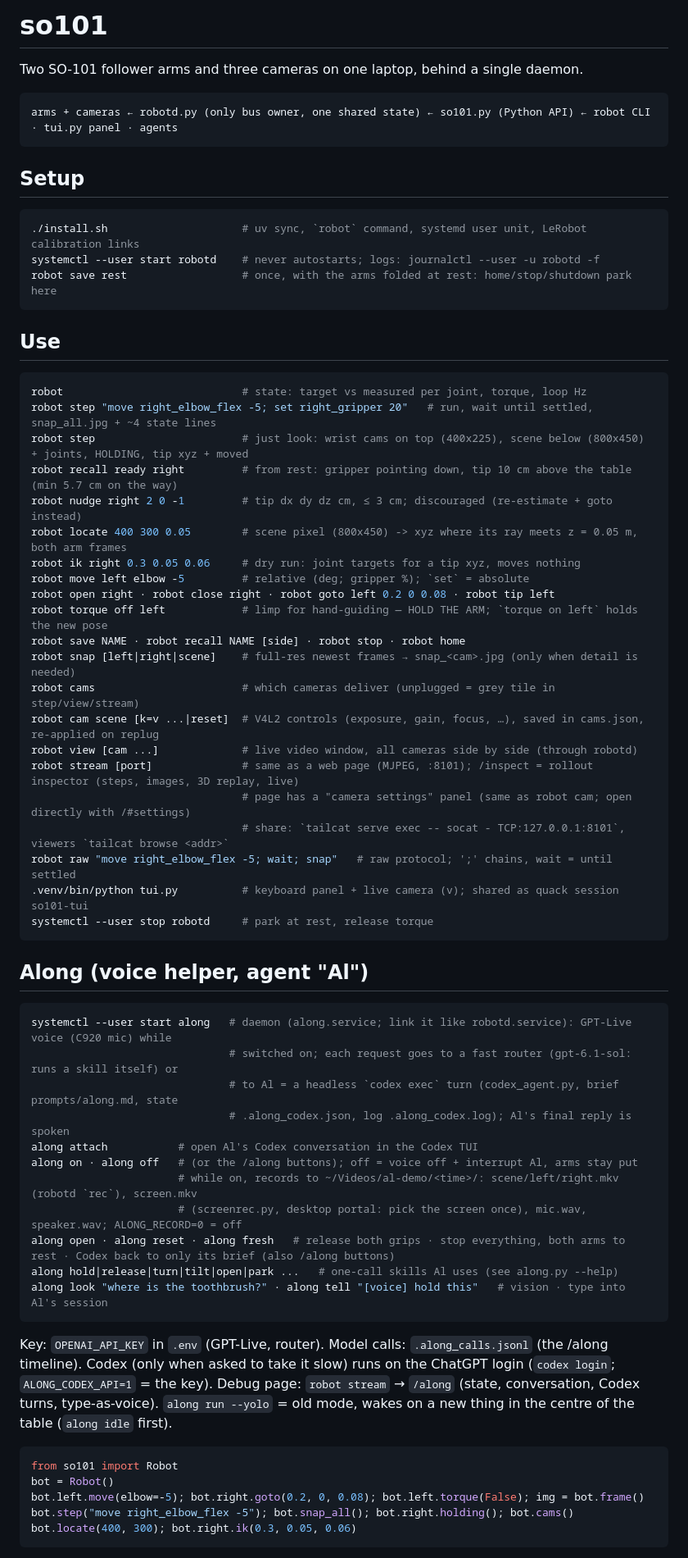
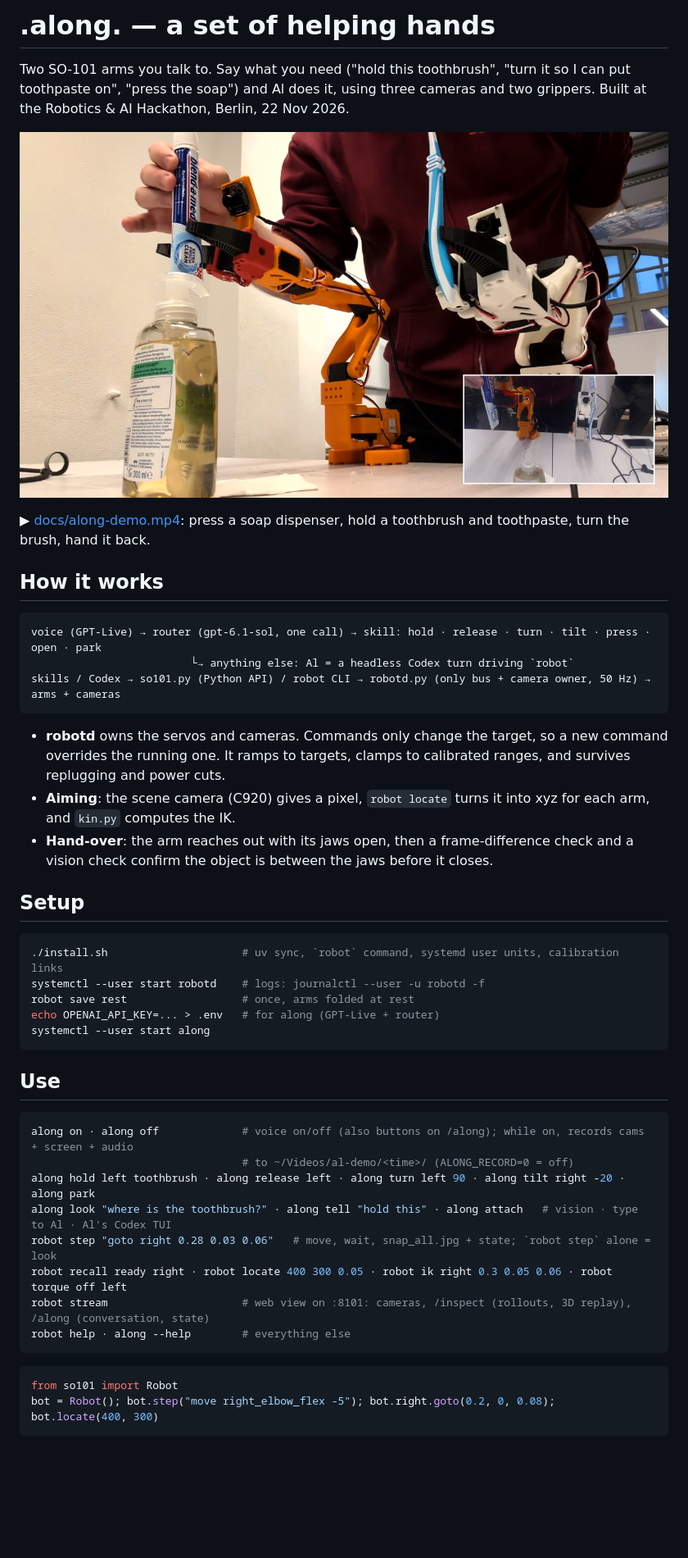
Before and after one commit to ErroujiOussama/along, a Markdown page: README.md, the part around one of its changes. Shown at 82% size. GitHub-like rendering; pictures changed too: docs/along-demo.jpg (added); blank space fills up the shorter version.

Commit message:
README rewritten around .along. (what it does, how it works, setup, use, files); 2-min demo video in docs/ (soap, toothbrush, toothpaste, subtitles); ignore generated scene.html and sim.err
Co-Authored-By: Claude Opus 5.5 <noreply@anthropic.com>

````diff
--- a/README.md
+++ b/README.md
@@ -1,68 +1,49 @@
-# so101
+# .along. — a set of helping hands
 
-Two SO-101 follower arms and three cameras on one laptop, behind a single daemon.
+Two SO-101 arms you talk to. Say what you need ("hold this toothbrush", "turn it so I can put toothpaste on",
+"press the soap") and Al does it, using three cameras and two grippers. Built at the Robotics & AI Hackathon, Berlin, 22 Nov 2026.
+
+[![Demo: soap, toothbrush, toothpaste (2 min)](docs/along-demo.jpg)](docs/along-demo.mp4)
+
+▶ [docs/along-demo.mp4](docs/along-demo.mp4): press a soap dispenser, hold a toothbrush and toothpaste, turn the brush, hand it back.
+
+## How it works
 
 ```
-arms + cameras ← robotd.py (only bus owner, one shared state) ← so101.py (Python API) ← robot CLI · tui.py panel · agents
+voice (GPT-Live) → router (gpt-6.1-sol, one call) → skill: hold · release · turn · tilt · press · open · park
+                         └→ anything else: Al = a headless Codex turn driving `robot`
+skills / Codex → so101.py (Python API) / robot CLI → robotd.py (only bus + camera owner, 50 Hz) → arms + cameras
 ```
+
+- **robotd** owns the servos and cameras. Commands only change the target, so a new command overrides the running one. It ramps to targets, clamps to calibrated ranges, and survives replugging and power cuts.
+- **Aiming**: the scene camera (C920) gives a pixel, `robot locate` turns it into xyz for each arm, and `kin.py` computes the IK.
+- **Hand-over**: the arm reaches out with its jaws open, then a frame-difference check and a vision check confirm the object is between the jaws before it closes.
 
 ## Setup
 
 ```bash
-./install.sh                     # uv sync, `robot` command, systemd user unit, LeRobot calibration links
-systemctl --user start robotd    # never autostarts; logs: journalctl --user -u robotd -f
-robot save rest                  # once, with the arms folded at rest: home/stop/shutdown park here
+./install.sh                     # uv sync, `robot` command, systemd user units, calibration links
+systemctl --user start robotd    # logs: journalctl --user -u robotd -f
+robot save rest                  # once, arms folded at rest
+echo OPENAI_API_KEY=... > .env   # for along (GPT-Live + router)
+systemctl --user start along
 ```
 
 ## Use
 
 ```bash
-robot                            # state: target vs measured per joint, torque, loop Hz
-robot step "move right_elbow_flex -5; set right_gripper 20"   # run, wait until settled, snap_all.jpg + ~4 state lines
-robot step                       # just look: wrist cams on top (400x225), scene below (800x450) + joints, HOLDING, tip xyz + moved
-robot recall ready right         # from rest: gripper pointing down, tip 10 cm above the table (min 5.7 cm on the way)
-robot nudge right 2 0 -1         # tip dx dy dz cm, ≤ 3 cm; discouraged (re-estimate + goto instead)
-robot locate 400 300 0.05        # scene pixel (800x450) -> xyz where its ray meets z = 0.05 m, both arm frames
-robot ik right 0.3 0.05 0.06     # dry run: joint targets for a tip xyz, moves nothing
-robot move left elbow -5         # relative (deg; gripper %); `set` = absolute
-robot open right · robot close right · robot goto left 0.2 0 0.08 · robot tip left
-robot torque off left            # limp for hand-guiding — HOLD THE ARM; `torque on left` holds the new pose
-robot save NAME · robot recall NAME [side] · robot stop · robot home
-robot snap [left|right|scene]    # full-res newest frames → snap_<cam>.jpg (only when detail is needed)
-robot cams                       # which cameras deliver (unplugged = grey tile in step/view/stream)
-robot cam scene [k=v ...|reset]  # V4L2 controls (exposure, gain, focus, …), saved in cams.json, re-applied on replug
-robot view [cam ...]             # live video window, all cameras side by side (through robotd)
-robot stream [port]              # same as a web page (MJPEG, :8101); /inspect = rollout inspector (steps, images, 3D replay, live)
-                                 # page has a "camera settings" panel (same as robot cam; open directly with /#settings)
-                                 # share: `tailcat serve exec -- socat - TCP:127.0.0.1:8101`, viewers `tailcat browse <addr>`
-robot raw "move right_elbow_flex -5; wait; snap"   # raw protocol; ';' chains, wait = until settled
-.venv/bin/python tui.py          # keyboard panel + live camera (v); shared as quack session so101-tui
-systemctl --user stop robotd     # park at rest, release torque
+along on · along off             # voice on/off (also buttons on /along); while on, records cams + screen + audio
+                                 # to ~/Videos/al-demo/<time>/ (ALONG_RECORD=0 = off)
+along hold left toothbrush · along release left · along turn left 90 · along tilt right -20 · along park
+along look "where is the toothbrush?" · along tell "hold this" · along attach   # vision · type to Al · Al's Codex TUI
+robot step "goto right 0.28 0.03 0.06"   # move, wait, snap_all.jpg + state; `robot step` alone = look
+robot recall ready right · robot locate 400 300 0.05 · robot ik right 0.3 0.05 0.06 · robot torque off left
+robot stream                     # web view on :8101: cameras, /inspect (rollouts, 3D replay), /along (conversation, state)
+robot help · along --help        # everything else
 ```
-
-## Along (voice helper, agent "Al")
-
-```bash
-systemctl --user start along   # daemon (along.service; link it like robotd.service): GPT-Live voice (C920 mic) while
-                               # switched on; each request goes to a fast router (gpt-6.1-sol: runs a skill itself) or
-                               # to Al = a headless `codex exec` turn (codex_agent.py, brief prompts/along.md, state
-                               # .along_codex.json, log .along_codex.log); Al's final reply is spoken
-along attach           # open Al's Codex conversation in the Codex TUI
-along on · along off   # (or the /along buttons); off = voice off + interrupt Al, arms stay put
-                       # while on, records to ~/Videos/al-demo/<time>/: scene/left/right.mkv (robotd `rec`), screen.mkv
-                       # (screenrec.py, desktop portal: pick the screen once), mic.wav, speaker.wav; ALONG_RECORD=0 = off
-along open · along reset · along fresh   # release both grips · stop everything, both arms to rest · Codex back to only its brief (also /along buttons)
-along hold|release|turn|tilt|open|park ...   # one-call skills Al uses (see along.py --help)
-along look "where is the toothbrush?" · along tell "[voice] hold this"   # vision · type into Al's session
-```
-Key: `OPENAI_API_KEY` in `.env` (GPT-Live, router). Model calls: `.along_calls.jsonl` (the /along timeline). Codex (only when asked to take it slow) runs on the ChatGPT login (`codex login`; `ALONG_CODEX_API=1` = the key). Debug page: `robot stream` → `/along` (state, conversation, Codex turns, type-as-voice).
-`along run --yolo` = old mode, wakes on a new thing in the centre of the table (`along idle` first).
 
 ```python
 from so101 import Robot
-bot = Robot()
-bot.left.move(elbow=-5); bot.right.goto(0.2, 0, 0.08); bot.left.torque(False); img = bot.frame()
-bot.step("move right_elbow_flex -5"); bot.snap_all(); bot.right.holding(); bot.cams()
-bot.locate(400, 300); bot.right.ik(0.3, 0.05, 0.06)
+bot = Robot(); bot.step("move right_elbow_flex -5"); bot.right.goto(0.2, 0, 0.08); bot.locate(400, 300)
 ```
 
````
Also changed, not shown: other parts of README.md (+10 -40 lines), 2 other files.
